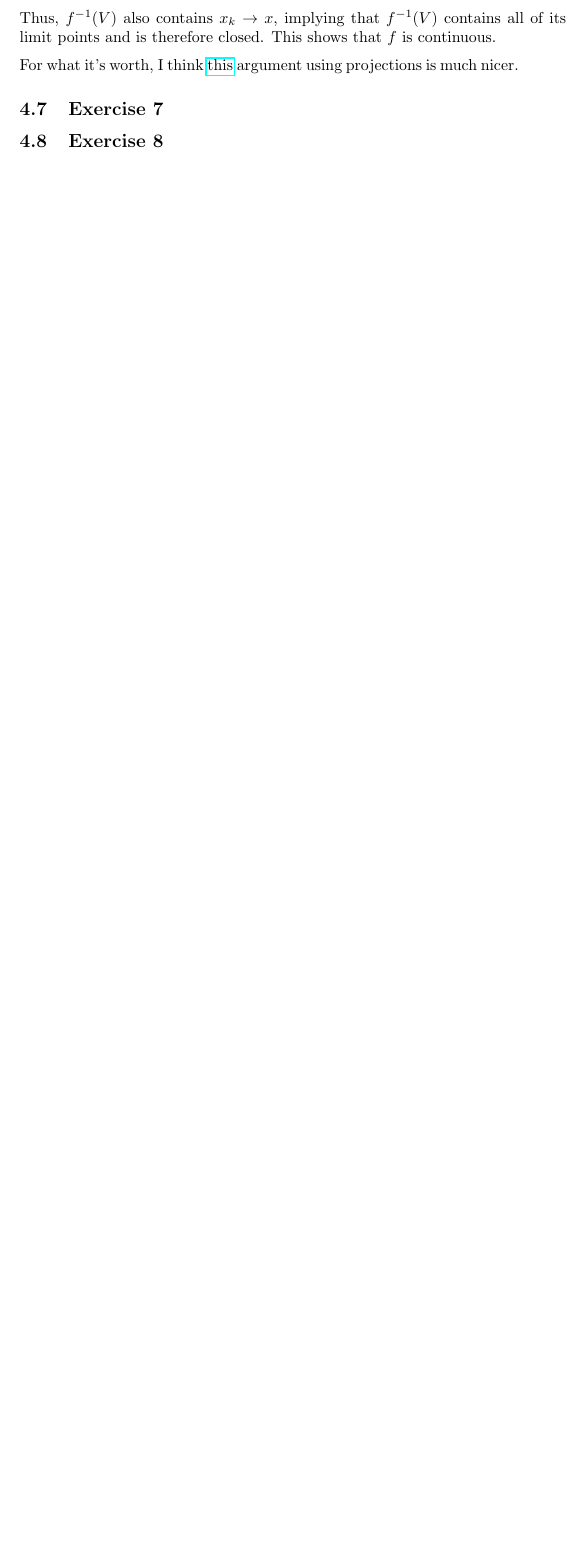
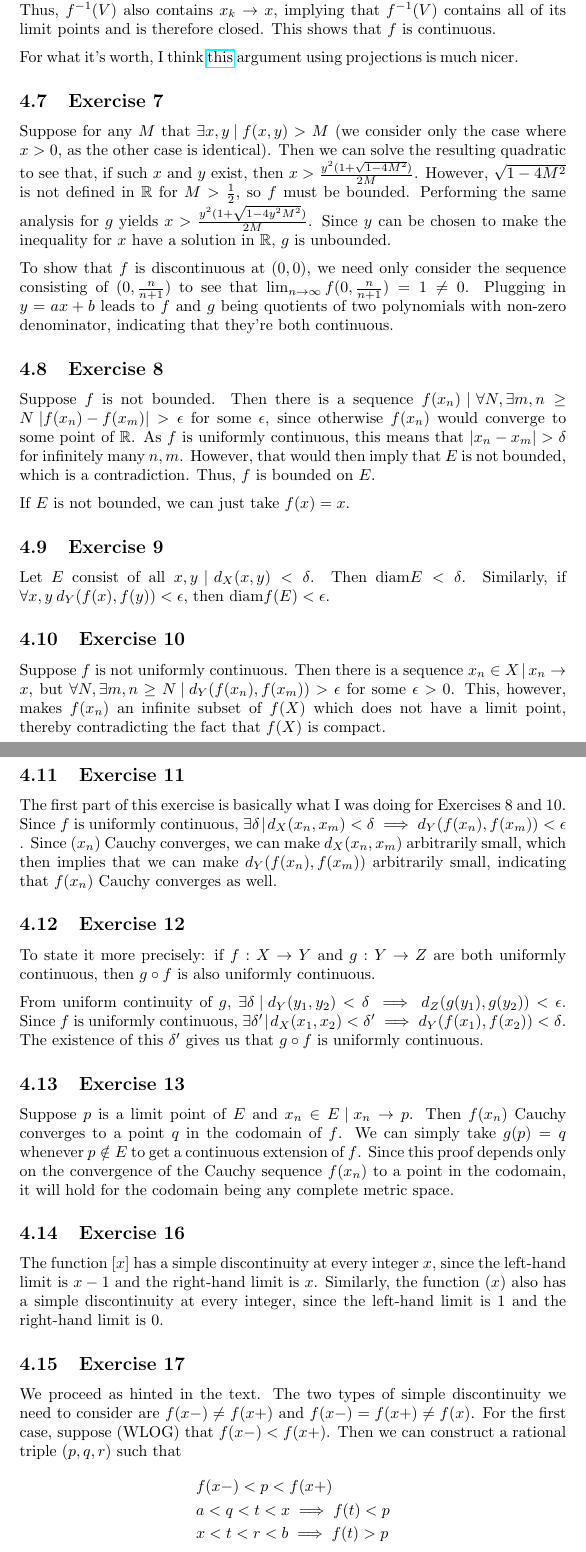
Before and after one commit to 2014mchidamb/Math-Exercise-Guides, a LaTeX document (Principles_of_Mathematical_Analysis_Rudin/main.tex, which reads Principles_of_Mathematical_Analysis_Rudin/chapter_4.tex): part of page 14 of 14 before the commit and two parts of pages 14 and 15 of 16 after it, the two joined at a grey line, cut so that both start at the same text, the shorter picture padded with empty space. Compiled offline with pdfLaTeX.

Commit message:
Add chapter 4 exercises rudin

```diff
--- a/Principles_of_Mathematical_Analysis_Rudin/chapter_4.tex
+++ b/Principles_of_Mathematical_Analysis_Rudin/chapter_4.tex
@@ -45,6 +50,70 @@ For what it's worth, I think
 argument using projections is much nicer.
 
 \subsection{Exercise 7}
+Suppose for any $M$ that $\exists x, y \: | \: f(x, y) > M$ (we consider only the case where $x > 0$, as the
+other case is identical). Then we can solve the resulting quadratic to see that, if such $x$ and $y$ exist,
+then $x > \frac{y^2 (1 + \sqrt{1 - 4M^2})}{2M}$. However, $\sqrt{1 - 4M^2}$ is not defined in $\mathbb{R}$
+for $M > \frac{1}{2}$, so $f$ must be bounded. Performing the same analysis for $g$ yields
+$x > \frac{y^2 (1 + \sqrt{1 - 4y^2M^2})}{2M}$. Since $y$ can be chosen to make the inequality for $x$ have
+a solution in $\mathbb{R}$, $g$ is unbounded.
 
+To show that $f$ is discontinuous at $(0, 0)$, we need only consider the sequence consisting of
+$(0, \frac{n}{n + 1})$ to see that $\lim_{n \to \infty} f(0, \frac{n}{n+1}) = 1 \neq 0$. Plugging in
+$y = ax + b$ leads to $f$ and $g$ being quotients of two polynomials with non-zero denominator,
+indicating that they're both continuous.
 
 \subsection{Exercise 8}
+Suppose $f$ is not bounded. Then there is a sequence $f(x_n) \: | \: \forall N, \exists m, n \geq N \: \abs{f(x_n) - f(x_m)} > \epsilon$ for some
+$\epsilon$, since otherwise $f(x_n)$ would converge to some point of $\mathbb{R}$. As $f$ is
+uniformly continuous, this means that $\abs{x_n - x_m} > \delta$ for infinitely many $n, m$.
+However, that would then imply that $E$ is not bounded, which is a contradiction. Thus, $f$ is bounded on
+$E$.
+
+If $E$ is not bounded, we can just take $f(x) = x$.
+
+\subsection{Exercise 9}
+Let $E$ consist of all $x, y \: | \: d_X (x, y) < \delta$. Then $\text{diam} E < \delta$. Similarly, if
+$\forall x, y \: d_Y(f(x), f(y)) < \epsilon$, then $\text{diam} f(E) < \epsilon$.
+
+\subsection{Exercise 10}
+Suppose $f$ is not uniformly continuous. Then there is a sequence $x_n \in X \: | \: x_n \to x$, but
+$\forall N, \exists m, n \geq N \: | \: d_Y(f(x_n), f(x_m)) > \epsilon$ for some $\epsilon > 0$. This,
+however, makes $f(x_n)$ an infinite subset of $f(X)$ which does not have a limit point, thereby
+contradicting the fact that $f(X)$ is compact.
+
+\subsection{Exercise 11}
+The first part of this exercise is basically what I was doing for Exercises 8 and 10. Since $f$
+is uniformly continuous, $\exists \delta \: | \: d_X(x_n, x_m) < \delta \implies d_Y(f(x_n), f(x_m)) < \epsilon$
+. Since $(x_n)$ Cauchy converges, we can make $d_X(x_n, x_m)$ arbitrarily small, which then implies that
+we can make $d_Y(f(x_n), f(x_m))$ arbitrarily small, indicating that $f(x_n)$ Cauchy converges as well.
+
+\subsection{Exercise 12}
+To state it more precisely: if $f: X \to Y$ and $g: Y \to Z$ are both uniformly continuous, then $g \circ f$
+is also uniformly continuous.
+
+From uniform continuity of $g$, $\exists \delta \: | \: d_Y(y_1, y_2) < \delta \implies d_Z(g(y_1), g(y_2)) < \epsilon$.
+Since $f$ is uniformly continuous, $\exists \delta' \: | \: d_X(x_1, x_2) < \delta' \implies
+d_Y(f(x_1), f(x_2)) < \delta$. The existence of this $\delta'$ gives us that $g \circ f$ is uniformly
+continuous.
+
+\subsection{Exercise 13}
+Suppose $p$ is a limit point of $E$ and $x_n \in E \: | \: x_n \to p$.
+Then $f(x_n)$ Cauchy converges to a point $q$ in the codomain of $f$. We can simply take $g(p) = q$
+whenever $p \notin E$ to get a continuous extension of $f$. Since this proof depends only on the convergence
+of the Cauchy sequence $f(x_n)$ to a point in the codomain, it will hold for the codomain being any
+complete metric space.
+
+\subsection{Exercise 16}
+The function $[x]$ has a simple discontinuity at every integer $x$, since the left-hand limit is  $x-1$
+and the right-hand limit is $x$. Similarly, the function $(x)$ also has a simple discontinuity at every integer,
+ since the left-hand limit is 1 and the right-hand limit is 0.
+
+\subsection{Exercise 17}
+We proceed as hinted in the text. The two types of simple discontinuity we need to consider are
+$f(x-) \neq f(x+)$ and $f(x-) = f(x+) \neq f(x)$. For the first case, suppose (WLOG) that
+$f(x-) < f(x+)$. Then we can construct a rational triple $(p, q, r)$ such that
+\begin{align*}
+        &f(x-) < p < f(x+) \\
+        &a < q < t < x \implies f(t) < p \\
+        &x < t < r < b \implies f(t) > p
+\end{align*}
```
Also changed, not shown: Principles_of_Mathematical_Analysis_Rudin/main.tex (+1 -1 lines), Principles_of_Mathematical_Analysis_Rudin/main.pdf, Principles_of_Mathematical_Analysis_Rudin/chapter_4.tex (34 more changed lines).
